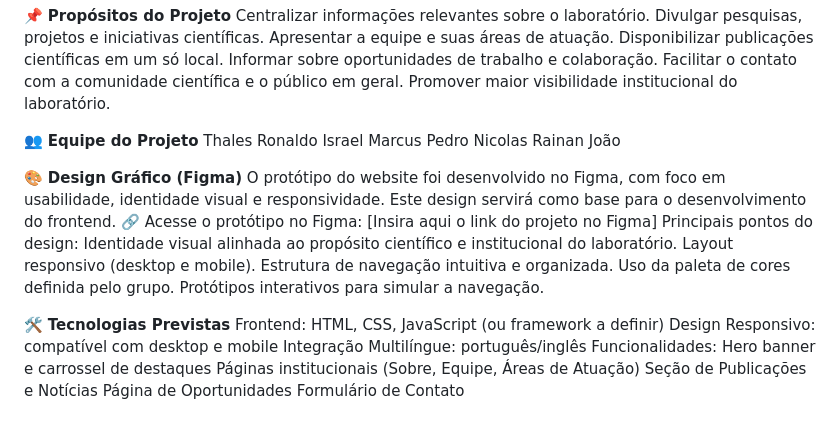
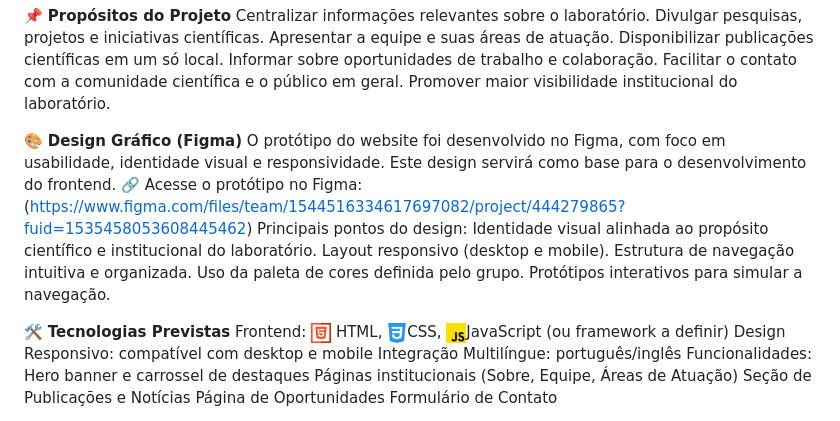
Before and after one commit to thalestcd/ABP-Undefined, a Markdown page: README.md, the part around the change. Rendered like a GitHub page.

```diff
--- a/README.md
+++ b/README.md
@@ -12,20 +12,11 @@ Informar sobre oportunidades de trabalho e colaboração.
 Facilitar o contato com a comunidade científica e o público em geral.
 Promover maior visibilidade institucional do laboratório.
 
-👥 **Equipe do Projeto**
-Thales
-Ronaldo
-Israel
-Marcus
-Pedro
-Nicolas
-Rainan
-João
 
 🎨 **Design Gráfico (Figma)**
 O protótipo do website foi desenvolvido no Figma, com foco em usabilidade, identidade visual e responsividade.
 Este design servirá como base para o desenvolvimento do frontend.
-🔗 Acesse o protótipo no Figma: [Insira aqui o link do projeto no Figma]
+🔗 Acesse o protótipo no Figma: (https://www.figma.com/files/team/1544516334617697082/project/444279865?fuid=1535458053608445462)
 Principais pontos do design:
 Identidade visual alinhada ao propósito científico e institucional do laboratório.
 Layout responsivo (desktop e mobile).
@@ -34,7 +25,7 @@ Uso da paleta de cores definida pelo grupo.
 Protótipos interativos para simular a navegação.
 
 🛠️ **Tecnologias Previstas**
-Frontend: HTML, CSS, JavaScript (ou framework a definir)
+Frontend: <img src="./public/html.png" alt="Html" width=20px> HTML, <img src="./public/css-3.png" alt="css" width=20px>CSS, <img src="./public/js.png" alt="js" width=20px>JavaScript (ou framework a definir)
 Design Responsivo: compatível com desktop e mobile
 Integração Multilíngue: português/inglês
 Funcionalidades:
```
